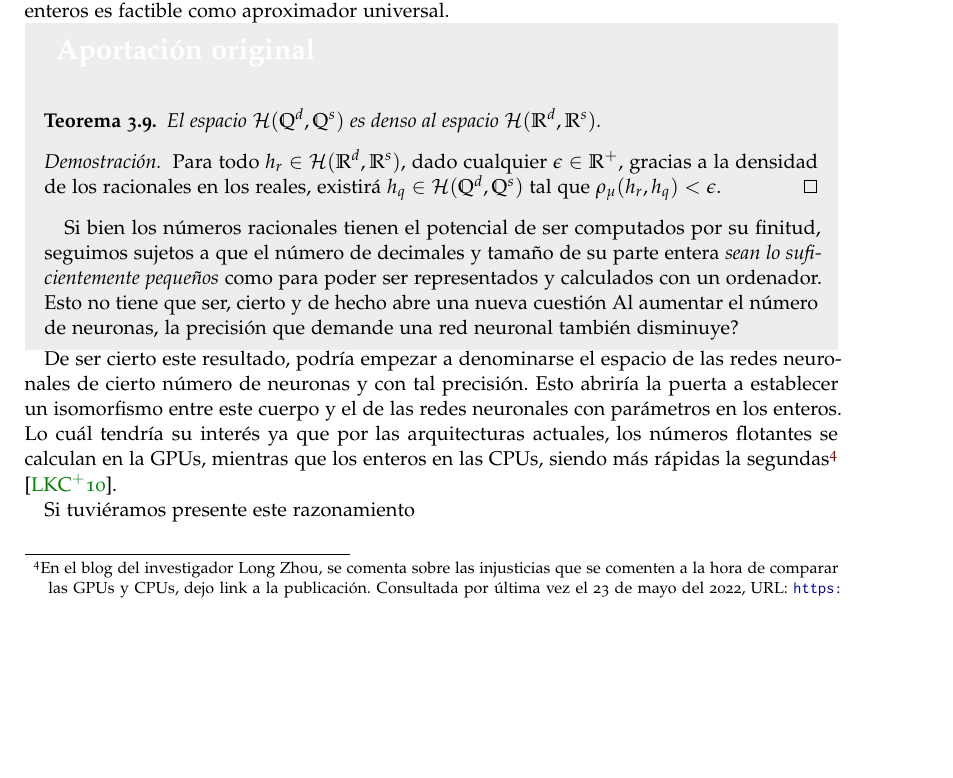
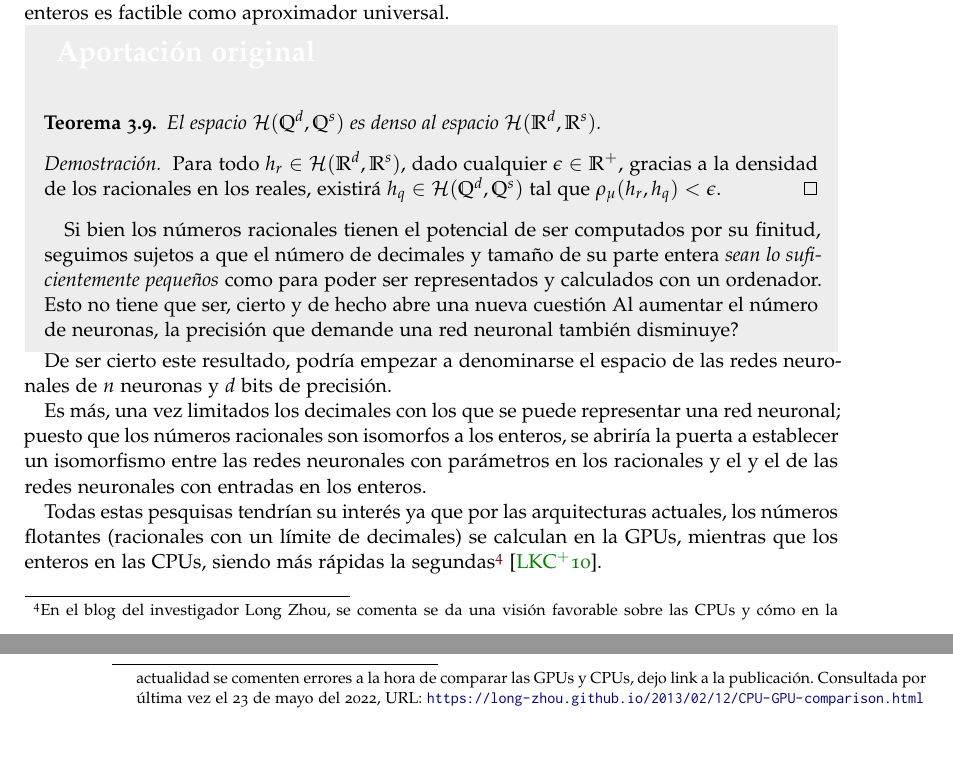
Before and after one commit to BlancaCC/TFG-Estudio-de-las-redes-neuronales, a LaTeX thesis (Memoria/tfg.tex, which reads Memoria/capitulos/2-Articulo_rrnn_aproximadores_universales/diferencia_entre_los_reales_y_enteros.tex): part of page 59 of 97 before the commit and two parts of pages 59 and 60 of 97 after it, the two joined at a grey line, cut so that both start at the same text, the shorter picture padded with empty space. Compiled offline with pdfLaTeX.

Commit message:
Dejo arreglada la sección #89  (he reducido su extensión)

```diff
--- a/Memoria/capitulos/2-Articulo_rrnn_aproximadores_universales/diferencia_entre_los_reales_y_enteros.tex
+++ b/Memoria/capitulos/2-Articulo_rrnn_aproximadores_universales/diferencia_entre_los_reales_y_enteros.tex
@@ -34,10 +34,12 @@ Comenzaremos viendo que en efecto una red neuronal con parámetros en el cuerpo
 \end{aportacionOriginal}
 
 De ser cierto este resultado, podría empezar a denominarse el espacio
-de las redes neuronales de cierto número de neuronas y con tal
-precisión. Esto abriría la puerta a establecer un isomorfismo entre este cuerpo y el de las redes neuronales con parámetros en los
-enteros.  Lo cuál tendría su interés ya que por las arquitecturas
-actuales, los números flotantes se calculan en la GPUs, mientras que los enteros en las CPUs, siendo más rápidas la segundas\footnote{En el blog del investigador Long Zhou, se comenta sobre las injusticias que se comenten a la hora de comparar las GPUs y CPUs, dejo link a la publicación. Consultada por última vez el 23 de mayo
+de las redes neuronales de $n$  neuronas y $d$ bits de precisión.
+
+Es más, una vez limitados los decimales con los que se puede representar una red neuronal; puesto que los números racionales son isomorfos a los enteros, se abriría la puerta a establecer un isomorfismo entre las redes neuronales con parámetros
+en los racionales y el
+y el de las redes neuronales con entradas en los enteros.
+
+Todas estas pesquisas tendrían su interés ya que por las arquitecturas
+actuales, los números flotantes (racionales con un límite de decimales) se calculan en la GPUs, mientras que los enteros en las CPUs, siendo más rápidas la segundas\footnote{En el blog del investigador Long Zhou, se comenta se da una visión favorable sobre las CPUs y cómo en la actualidad se comenten errores a la hora de comparar las GPUs y CPUs, dejo link a la publicación. Consultada por última vez el 23 de mayo
 del 2022, URL: \url{https://long-zhou.github.io/2013/02/12/CPU-GPU-comparison.html}} \cite{CPU-vs-GPUS}.
-
-Si tuviéramos presente este razonamiento
```
Also changed, not shown: .github/workflows/personal-dictionary.txt.
